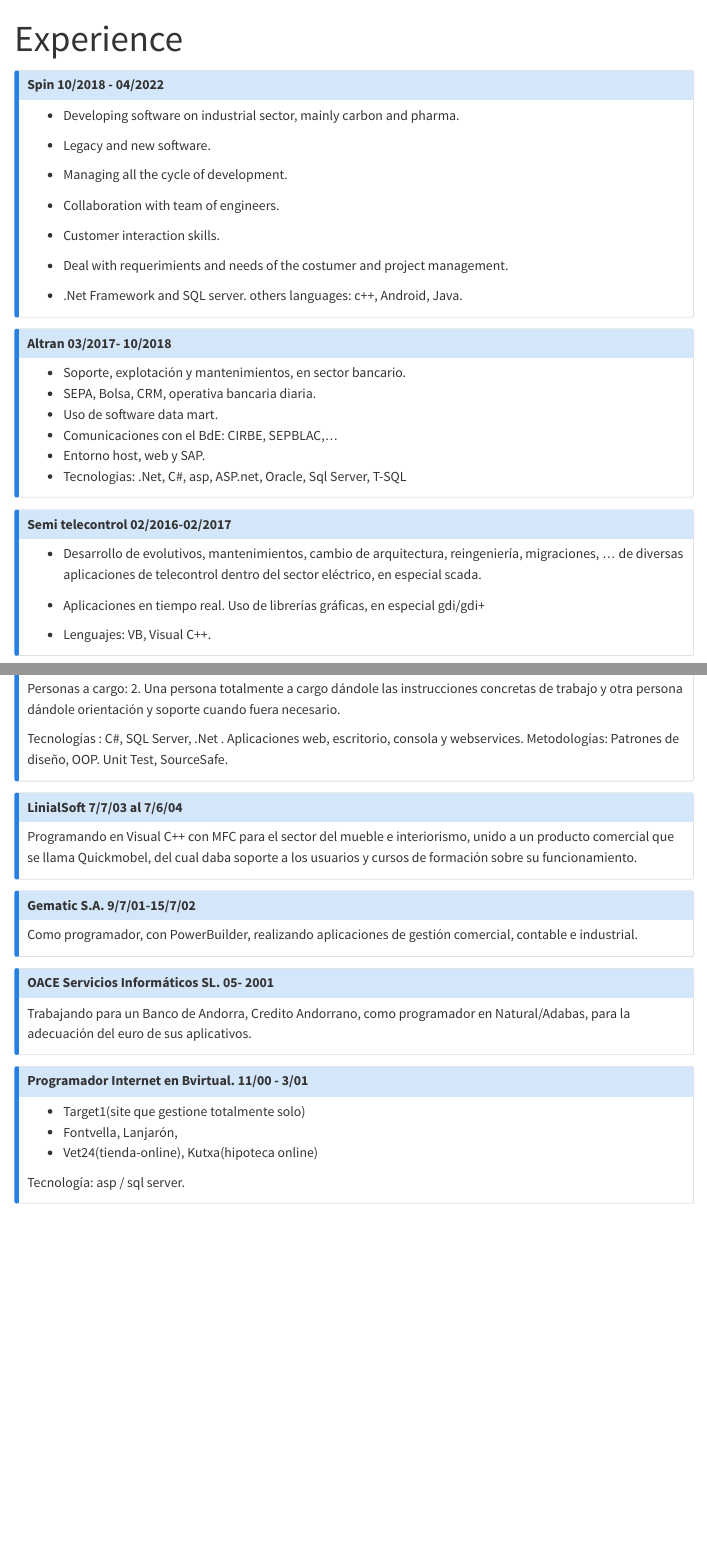
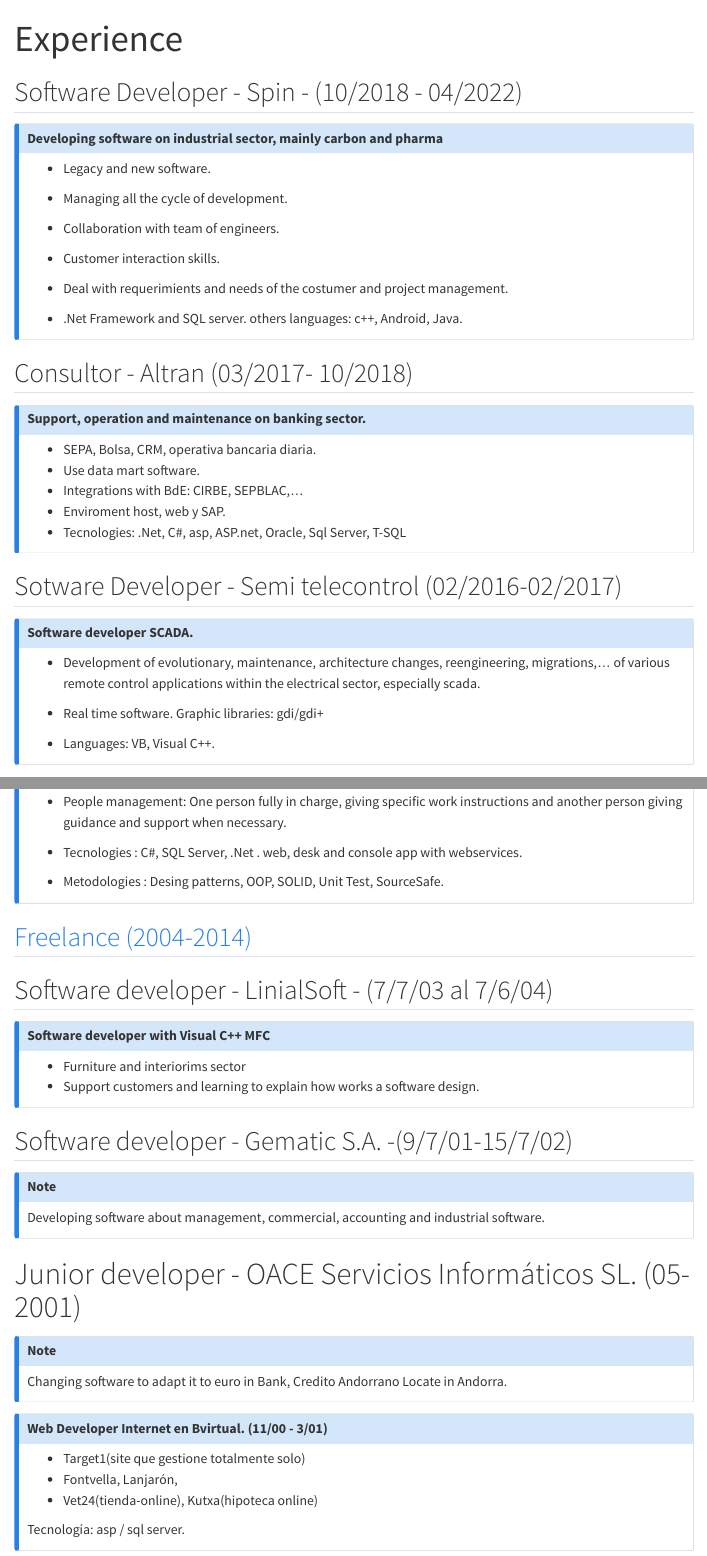
Before and after one commit to rarmero/rarmero, a Quarto document (experience.qmd): the page in a window 1100 px wide, from its top, and a second part further down, joined at a grey line. Rendered offline with R 4.5, knitr and Pandoc in place of Quarto, with nearby package versions; menus at the side of the page are left out.

Commit message:
Add files via upload

```diff
--- a/experience.qmd
+++ b/experience.qmd
@@ -2,12 +2,12 @@
 title: "Experience"
 ---
 
+## Software Developer - Spin - (10/2018 - 04/2022)
 
 :::{.callout-note  collapse="false" }
 
-# Spin	10/2018 - 04/2022
+# Developing software on industrial sector, mainly carbon and pharma
 
-- Developing software on industrial sector, mainly carbon and pharma.
 - Legacy and new software.
 
 - Managing all the cycle of development.
@@ -17,3 +17,30 @@
 - Deal with requerimients and needs of the costumer and project management.
 
 - .Net Framework and SQL server. others languages: c++, Android, Java.
+
+:::
+
+## Consultor - Altran (03/2017- 10/2018)
+
+:::{.callout-note  collapse="false" }
+
+## Support, operation and maintenance on banking sector.
+
+- SEPA, Bolsa, CRM, operativa bancaria diaria.
+- Use data mart software.
+- Integrations with BdE: CIRBE, SEPBLAC,...
+- Enviroment host, web y SAP.
+- Tecnologies:  .Net, C#, asp, ASP.net, Oracle, Sql Server, T-SQL
+
+:::
+
+## Sotware Developer - Semi telecontrol (02/2016-02/2017)
+
+:::{.callout-note  collapse="false" }
+
+# Software developer SCADA.
+
+- Development of evolutionary, maintenance, architecture changes, reengineering, migrations,... of various remote control applications within the electrical sector, especially scada.
+- Real time software. Graphic libraries: gdi/gdi+
+
+- Languages: VB, Visual C++.
@@ -20,25 +77,41 @@
+- People management:
+One person fully in charge, giving specific work instructions and another person giving guidance and support when necessary.
+
+- Tecnologies : C#, SQL Server, .Net . web, desk and console app with webservices.
+- Metodologies : Desing patterns, OOP, SOLID, Unit Test, SourceSafe.
+
+:::
+
+## [Freelance (2004-2014)](freelance.qmd)
+
+## Software developer - LinialSoft - (7/7/03 al 7/6/04)
+
+:::{.callout-note  collapse="false" }
+
+# Software developer with Visual C++ MFC
+
+- Furniture and interiorims sector
+- Support customers and learning to explain how works a software design.
+
+:::
+
+## Software developer -  Gematic S.A. -(9/7/01-15/7/02)
+
+:::{.callout-note  collapse="false" }
+
+Developing software about management, commercial, accounting and industrial software.
+
 :::
 
 
+# Junior developer -  OACE Servicios Informáticos SL. (05- 2001)
 
 :::{.callout-note  collapse="false" }
 
-# Altran	03/2017- 10/2018
-
-- Soporte, explotación y mantenimientos, en sector bancario.
-- SEPA, Bolsa, CRM, operativa bancaria diaria.
-- Uso de software data mart.
-- Comunicaciones con el BdE: CIRBE, SEPBLAC,...
-- Entorno host, web y SAP.
-- Tecnologias:  .Net, C#, asp, ASP.net, Oracle, Sql Server, T-SQL
+Changing software to adapt it to euro in Bank, Credito Andorrano
+Locate in Andorra.
 
 :::
 
 :::{.callout-note  collapse="false" }
 
-# Semi telecontrol	02/2016-02/2017
-
-- Desarrollo de evolutivos, mantenimientos, cambio de arquitectura, reingeniería, migraciones, ... de diversas aplicaciones de telecontrol dentro del sector eléctrico, en especial scada.
-- Aplicaciones en tiempo real. Uso de librerías gráficas, en especial gdi/gdi+
-
-- Lenguajes: VB, Visual C++.
@@ -71,33 +118,4 @@
-Personas a cargo: 2.
-Una persona totalmente a cargo dándole las instrucciones concretas de trabajo y otra persona dándole orientación y soporte cuando fuera necesario.
-
-Tecnologías : C#, SQL Server, .Net . Aplicaciones web, escritorio, consola y webservices.
-Metodologías: Patrones de diseño, OOP.
-Unit Test, SourceSafe.
-
-:::
-
-:::{.callout-note  collapse="false" }
-
-# LinialSoft	7/7/03 al 7/6/04
-Programando en Visual C++ con MFC para el sector del mueble e interiorismo, unido a un producto comercial que se llama Quickmobel, del cual daba soporte a los usuarios y cursos de formación sobre su funcionamiento.
-:::
-
-:::{.callout-note  collapse="false" }
-
-# Gematic S.A. 	9/7/01-15/7/02
-Como programador, con PowerBuilder, realizando aplicaciones de gestión comercial, contable e industrial.
-:::
-
-:::{.callout-note  collapse="false" }
-
-# OACE Servicios Informáticos SL.	05- 2001
-Trabajando para un Banco de Andorra, Credito Andorrano, como programador en Natural/Adabas, para la adecuación del euro de sus aplicativos.
-:::
-
-:::{.callout-note  collapse="false" }
-
-# Programador Internet en Bvirtual. 	11/00 - 3/01
+# Web Developer Internet en Bvirtual. (11/00 - 3/01)
 
 - Target1(site que gestione totalmente solo)
 - Fontvella, Lanjarón,
```
Also changed, not shown: education.qmd (+4 -0 lines), experience.qmd (56 more changed lines).
